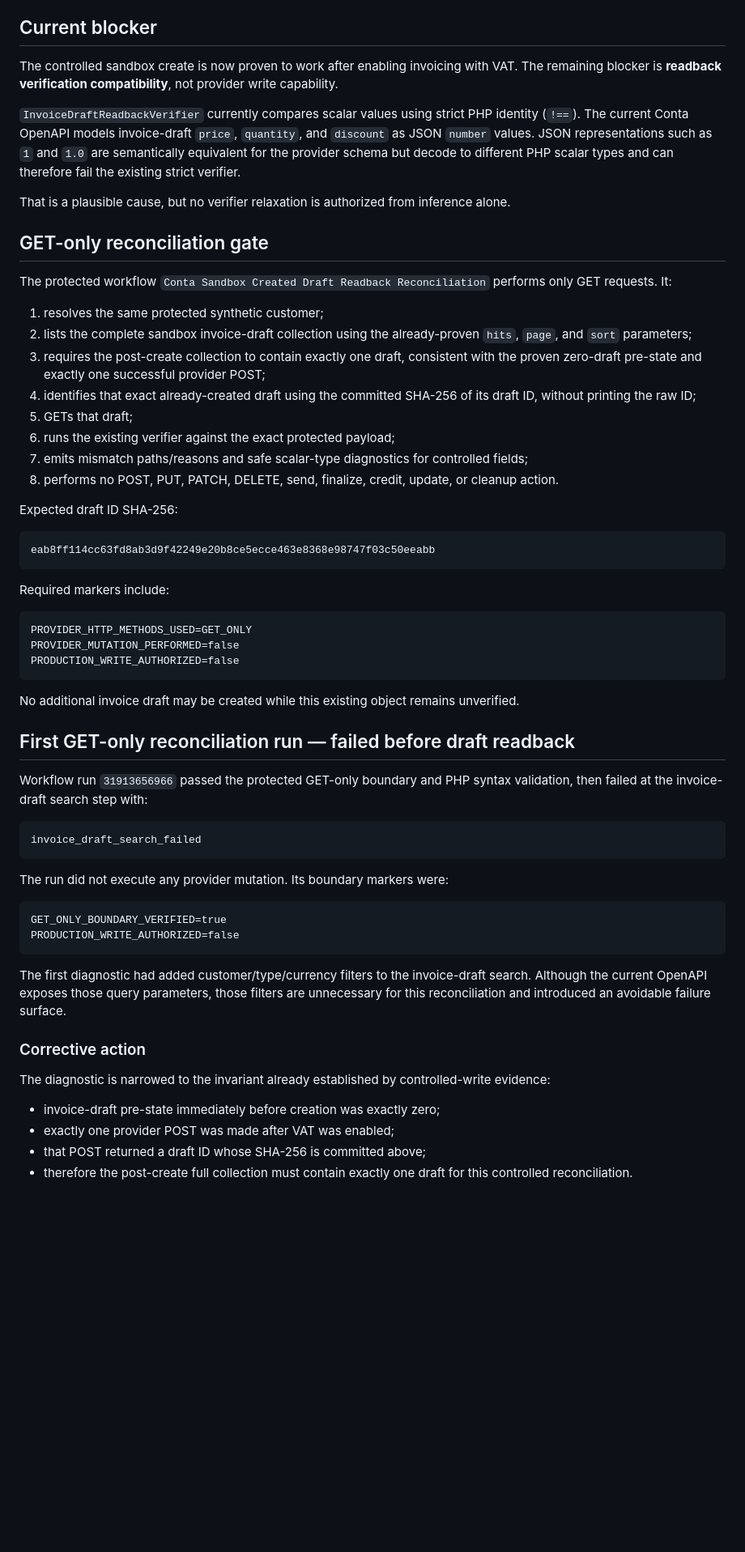
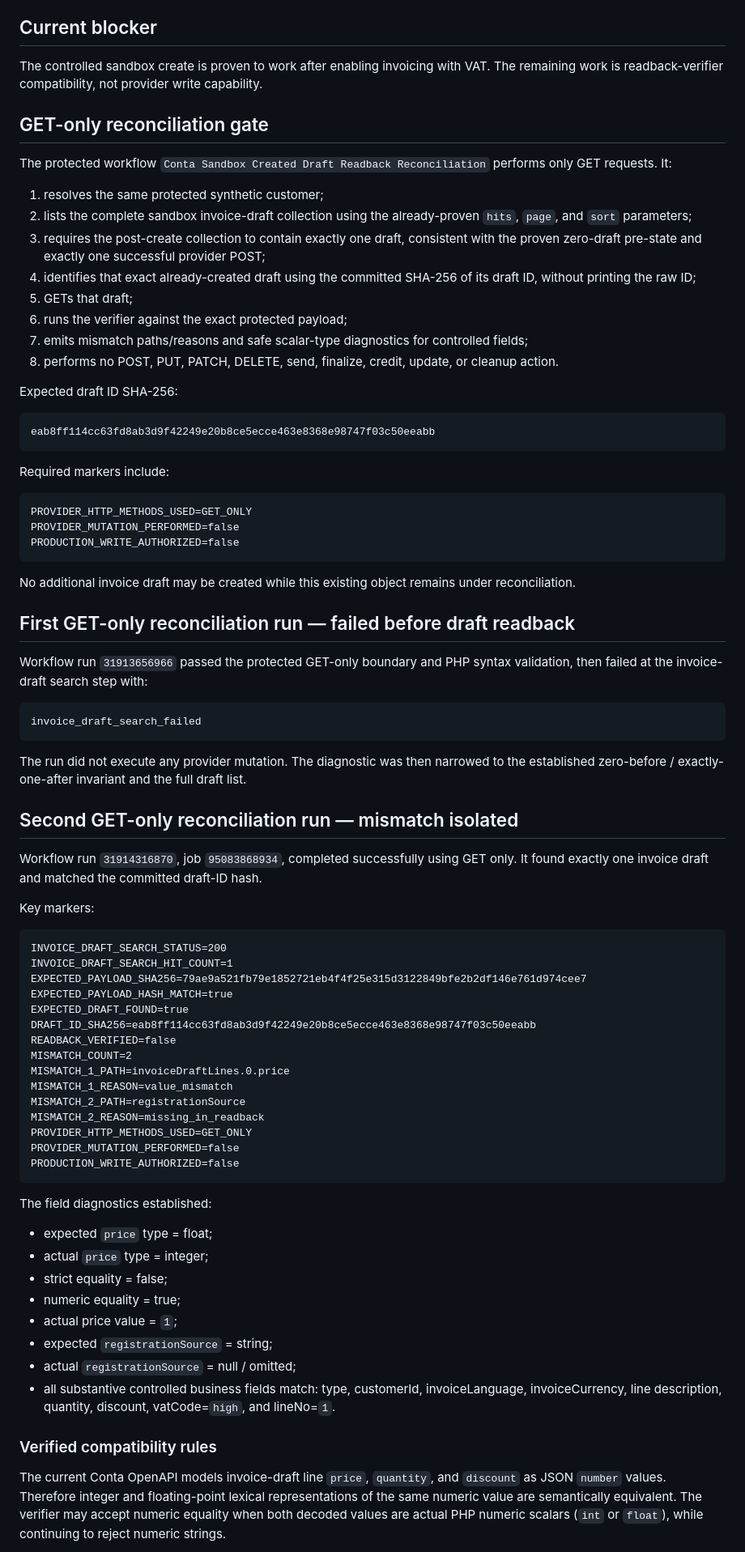
Before and after one commit to nanotech-solutions-norway/Conta-MCP, a Markdown page: docs/rollout/SANDBOX_CREATED_DRAFT_READBACK_RECONCILIATION_20260816.md, the part around one of its changes. Shown at 81% size. GitHub-like rendering; blank space fills up the shorter version.

Commit message:
Record definitive GET-only readback mismatch findings

````diff
--- a/docs/rollout/SANDBOX_CREATED_DRAFT_READBACK_RECONCILIATION_20260816.md
+++ b/docs/rollout/SANDBOX_CREATED_DRAFT_READBACK_RECONCILIATION_20260816.md
@@ -47,11 +47,7 @@ No ledger reservation, provider status, or provider execution outcome was produc
 
 ## Current blocker
 
-The controlled sandbox create is now proven to work after enabling invoicing with VAT. The remaining blocker is **readback verification compatibility**, not provider write capability.
-
-`InvoiceDraftReadbackVerifier` currently compares scalar values using strict PHP identity (`!==`). The current Conta OpenAPI models invoice-draft `price`, `quantity`, and `discount` as JSON `number` values. JSON representations such as `1` and `1.0` are semantically equivalent for the provider schema but decode to different PHP scalar types and can therefore fail the existing strict verifier.
-
-That is a plausible cause, but no verifier relaxation is authorized from inference alone.
+The controlled sandbox create is proven to work after enabling invoicing with VAT. The remaining work is readback-verifier compatibility, not provider write capability.
 
 ## GET-only reconciliation gate
 
@@ -62,7 +58,7 @@ The protected workflow `Conta Sandbox Created Draft Readback Reconciliation` per
 3. requires the post-create collection to contain exactly one draft, consistent with the proven zero-draft pre-state and exactly one successful provider POST;
 4. identifies that exact already-created draft using the committed SHA-256 of its draft ID, without printing the raw ID;
 5. GETs that draft;
-6. runs the existing verifier against the exact protected payload;
+6. runs the verifier against the exact protected payload;
 7. emits mismatch paths/reasons and safe scalar-type diagnostics for controlled fields;
 8. performs no POST, PUT, PATCH, DELETE, send, finalize, credit, update, or cleanup action.
 
@@ -80,7 +76,7 @@ PROVIDER_MUTATION_PERFORMED=false
 PRODUCTION_WRITE_AUTHORIZED=false
 ```
 
-No additional invoice draft may be created while this existing object remains unverified.
+No additional invoice draft may be created while this existing object remains under reconciliation.
 
 ## First GET-only reconciliation run — failed before draft readback
 
@@ -90,21 +86,44 @@ Workflow run `31913656966` passed the protected GET-only boundary and PHP syntax
 invoice_draft_search_failed
 ```
 
-The run did not execute any provider mutation. Its boundary markers were:
+The run did not execute any provider mutation. The diagnostic was then narrowed to the established zero-before / exactly-one-after invariant and the full draft list.
+
+## Second GET-only reconciliation run — mismatch isolated
+
+Workflow run `31914316870`, job `95083868934`, completed successfully using GET only. It found exactly one invoice draft and matched the committed draft-ID hash.
+
+Key markers:
 
 ```text
-GET_ONLY_BOUNDARY_VERIFIED=true
+INVOICE_DRAFT_SEARCH_STATUS=200
+INVOICE_DRAFT_SEARCH_HIT_COUNT=1
+EXPECTED_PAYLOAD_SHA256=79ae9a521fb79e1852721eb4f4f25e315d3122849bfe2b2df146e761d974cee7
+EXPECTED_PAYLOAD_HASH_MATCH=true
+EXPECTED_DRAFT_FOUND=true
+DRAFT_ID_SHA256=eab8ff114cc63fd8ab3d9f42249e20b8ce5ecce463e8368e98747f03c50eeabb
+READBACK_VERIFIED=false
+MISMATCH_COUNT=2
+MISMATCH_1_PATH=invoiceDraftLines.0.price
+MISMATCH_1_REASON=value_mismatch
+MISMATCH_2_PATH=registrationSource
+MISMATCH_2_REASON=missing_in_readback
+PROVIDER_HTTP_METHODS_USED=GET_ONLY
+PROVIDER_MUTATION_PERFORMED=false
 PRODUCTION_WRITE_AUTHORIZED=false
 ```
 
-The first diagnostic had added customer/type/currency filters to the invoice-draft search. Although the current OpenAPI exposes those query parameters, those filters are unnecessary for this reconciliation and introduced an avoidable failure surface.
+The field diagnostics established:
 
-### Corrective action
+- expected `price` type = float;
+- actual `price` type = integer;
+- strict equality = false;
+- numeric equality = true;
+- actual price value = `1`;
+- expected `registrationSource` = string;
+- actual `registrationSource` = null / omitted;
+- all substantive controlled business fields match: type, customerId, invoiceLanguage, invoiceCurrency, line description, quantity, discount, vatCode=`high`, and lineNo=`1`.
 
-The diagnostic is narrowed to the invariant already established by controlled-write evidence:
+### Verified compatibility rules
 
-- invoice-draft pre-state immediately before creation was exactly zero;
-- exactly one provider POST was made after VAT was enabled;
-- that POST returned a draft ID whose SHA-256 is committed above;
-- therefore the post-create full collection must contain exactly one draft for this controlled reconciliation.
+The current Conta OpenAPI models invoice-draft line `price`, `quantity`, and `discount` as JSON `number` values. Therefore integer and floating-point lexical representations of the same numeric value are semantically equivalent. The verifier may accept numeric equality when both decoded values are actual PHP numeric scalars (`int` or `float`), while continuing to reject numeric strings.
 
````
Also changed, not shown: other parts of docs/rollout/SANDBOX_CREATED_DRAFT_READBACK_RECONCILIATION_20260816.md (+2 -7 lines).
